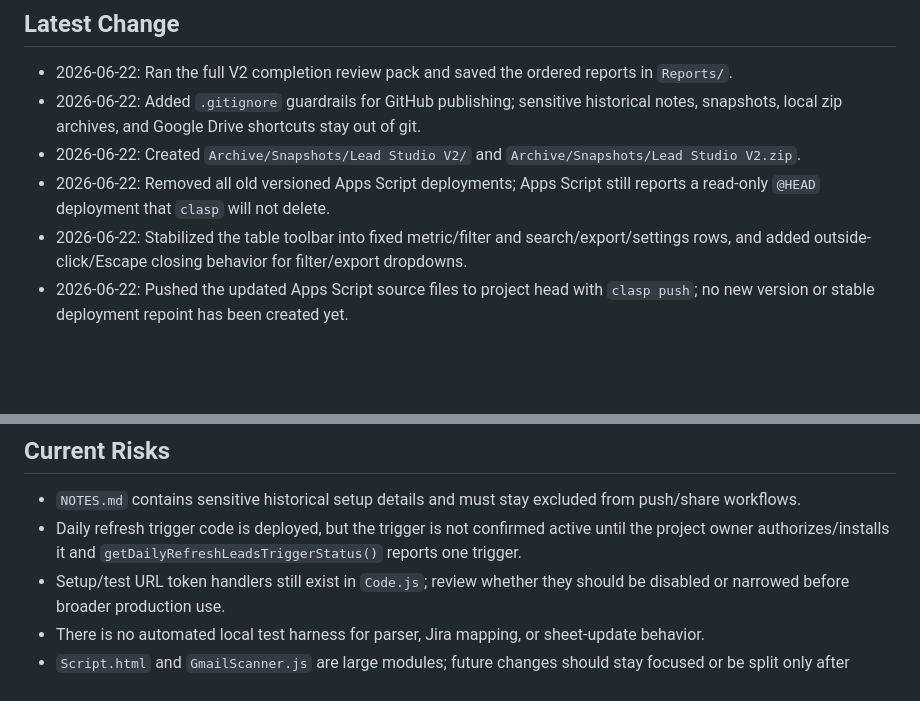
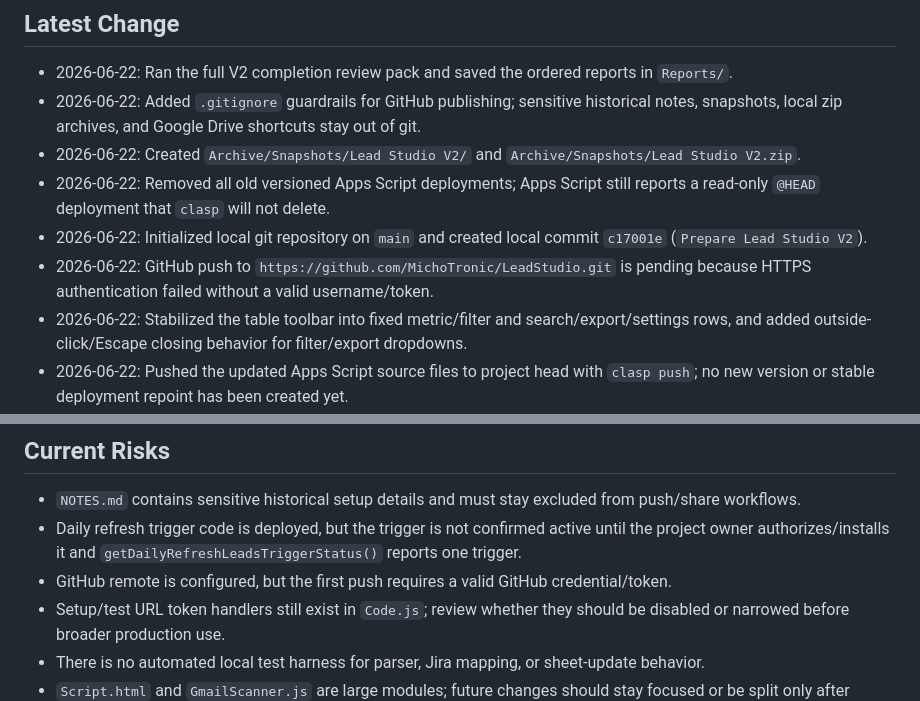
Before and after one commit to MichoTronic/LeadStudio, a Markdown page: PROJECT_STATUS.md, 2 parts joined by grey strips. Drawn GitHub-style; blank space fills up the shorter version.

```diff
--- a/PROJECT_STATUS.md
+++ b/PROJECT_STATUS.md
@@ -35,6 +35,8 @@ Current status source of truth for Lead Studio.
 - 2026-06-22: Added `.gitignore` guardrails for GitHub publishing; sensitive historical notes, snapshots, local zip archives, and Google Drive shortcuts stay out of git.
 - 2026-06-22: Created `Archive/Snapshots/Lead Studio V2/` and `Archive/Snapshots/Lead Studio V2.zip`.
 - 2026-06-22: Removed all old versioned Apps Script deployments; Apps Script still reports a read-only `@HEAD` deployment that `clasp` will not delete.
+- 2026-06-22: Initialized local git repository on `main` and created local commit `c17001e` (`Prepare Lead Studio V2`).
+- 2026-06-22: GitHub push to `https://github.com/MichoTronic/LeadStudio.git` is pending because HTTPS authentication failed without a valid username/token.
 - 2026-06-22: Stabilized the table toolbar into fixed metric/filter and search/export/settings rows, and added outside-click/Escape closing behavior for filter/export dropdowns.
 - 2026-06-22: Pushed the updated Apps Script source files to project head with `clasp push`; no new version or stable deployment repoint has been created yet.
 - 2026-06-22: Moved live Apps Script files into `AppsScript/`, set `.clasp.json` `rootDir` accordingly, added `Phase_Completion_Review_Pack/`, `Reports/`, and `Resources/`, and moved sensitive historical notes into `ProjectControl/DocumentationArchive/`.
@@ -49,6 +51,7 @@ Current status source of truth for Lead Studio.
 
 - `NOTES.md` contains sensitive historical setup details and must stay excluded from push/share workflows.
 - Daily refresh trigger code is deployed, but the trigger is not confirmed active until the project owner authorizes/installs it and `getDailyRefreshLeadsTriggerStatus()` reports one trigger.
+- GitHub remote is configured, but the first push requires a valid GitHub credential/token.
 - Setup/test URL token handlers still exist in `Code.js`; review whether they should be disabled or narrowed before broader production use.
 - There is no automated local test harness for parser, Jira mapping, or sheet-update behavior.
 - `Script.html` and `GmailScanner.js` are large modules; future changes should stay focused or be split only after behavior is covered.
```
Also changed, not shown: ProjectControl/CHECKLIST.md (+3 -2 lines).
